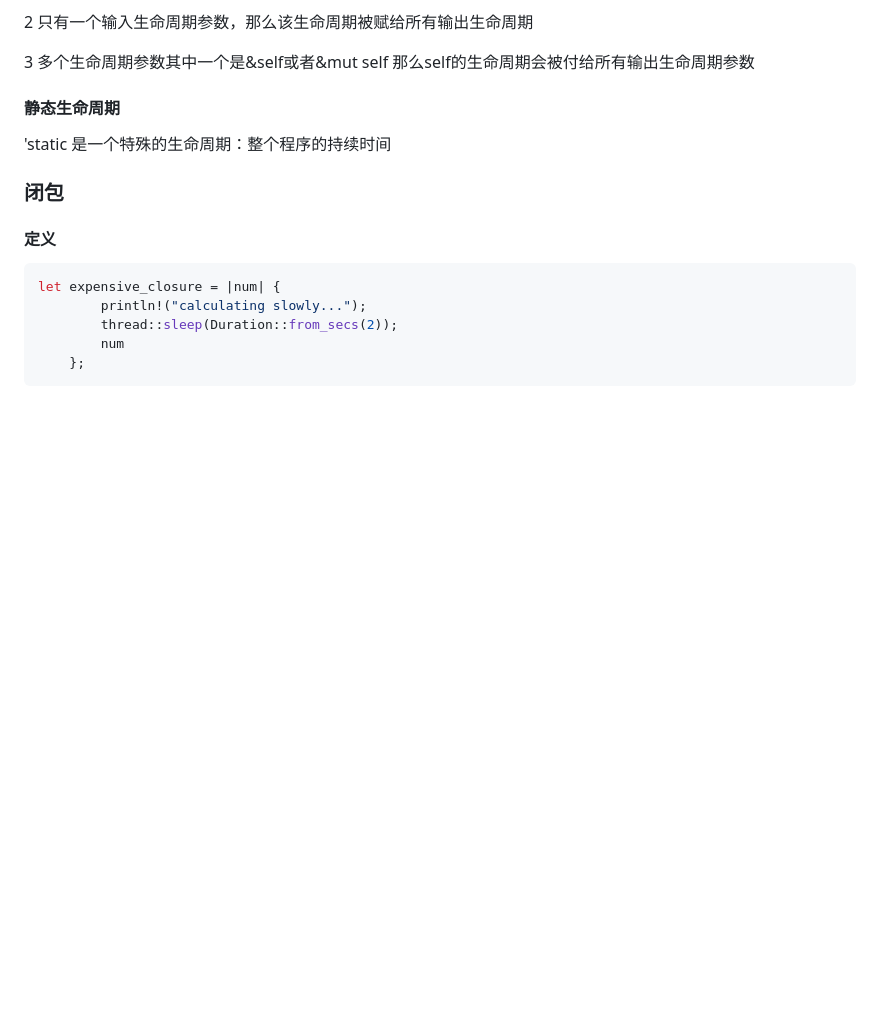
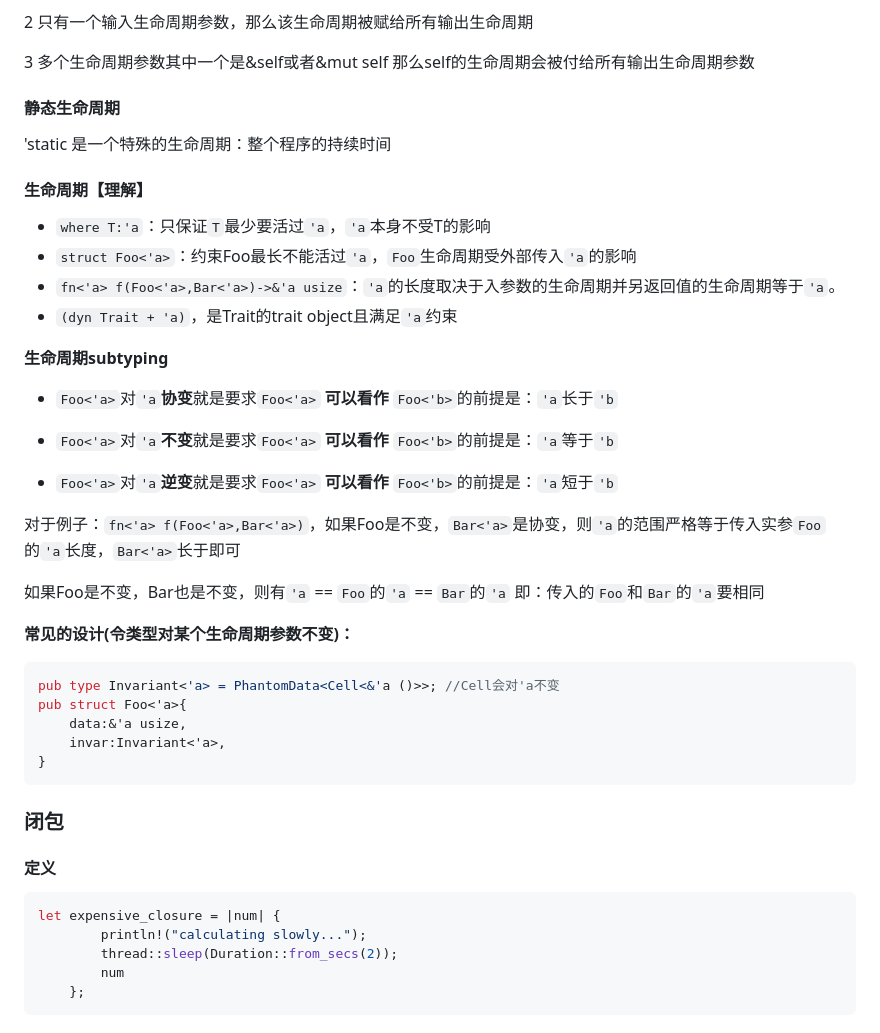
Before and after one commit to DanielLiu-326/notes, a Markdown page: rust.md, the part around the change. GitHub-like rendering; blank space fills up the shorter version.

Commit message:
added lifetime understand

````diff
--- a/rust.md
+++ b/rust.md
@@ -958,6 +958,37 @@ struct SomeStruct<'a>{
 
 'static 是一个特殊的生命周期：整个程序的持续时间
 
+#### 生命周期【理解】
+
+- `where T:'a`：只保证`T`最少要活过`'a`，`'a`本身不受T的影响
+- `struct Foo<'a>`：约束Foo最长不能活过`'a`，`Foo`生命周期受外部传入`'a`的影响
+- `fn<'a> f(Foo<'a>,Bar<'a>)->&'a usize`：`'a`的长度取决于入参数的生命周期并另返回值的生命周期等于`'a`。
+- `(dyn Trait + 'a)`，是Trait的trait object且满足`'a`约束
+
+**生命周期subtyping**
+
+- `Foo<'a>`对`'a`**协变**就是要求`Foo<'a>` **可以看作** `Foo<'b>`的前提是：`'a`长于`'b`
+
+- `Foo<'a>`对`'a`**不变**就是要求`Foo<'a>` **可以看作** `Foo<'b>`的前提是：`'a`等于`'b`
+
+- `Foo<'a>`对`'a`**逆变**就是要求`Foo<'a>` **可以看作** `Foo<'b>`的前提是：`'a`短于`'b`
+
+对于例子：`fn<'a> f(Foo<'a>,Bar<'a>)`，如果Foo是不变，`Bar<'a>`是协变，则`'a`的范围严格等于传入实参`Foo`的`'a`长度，`Bar<'a>`长于即可
+
+如果Foo是不变，Bar也是不变，则有`'a` == `Foo`的`'a` == `Bar`的`'a` 即：传入的`Foo`和`Bar`的`'a`要相同
+
+**常见的设计(令类型对某个生命周期参数不变)：**
+
+```rust
+pub type Invariant<'a> = PhantomData<Cell<&'a ()>>; //Cell会对'a不变
+pub struct Foo<'a>{
+    data:&'a usize,
+    invar:Invariant<'a>,
+}
+```
+
+
+
 ### 闭包
 
  #### 定义
````
